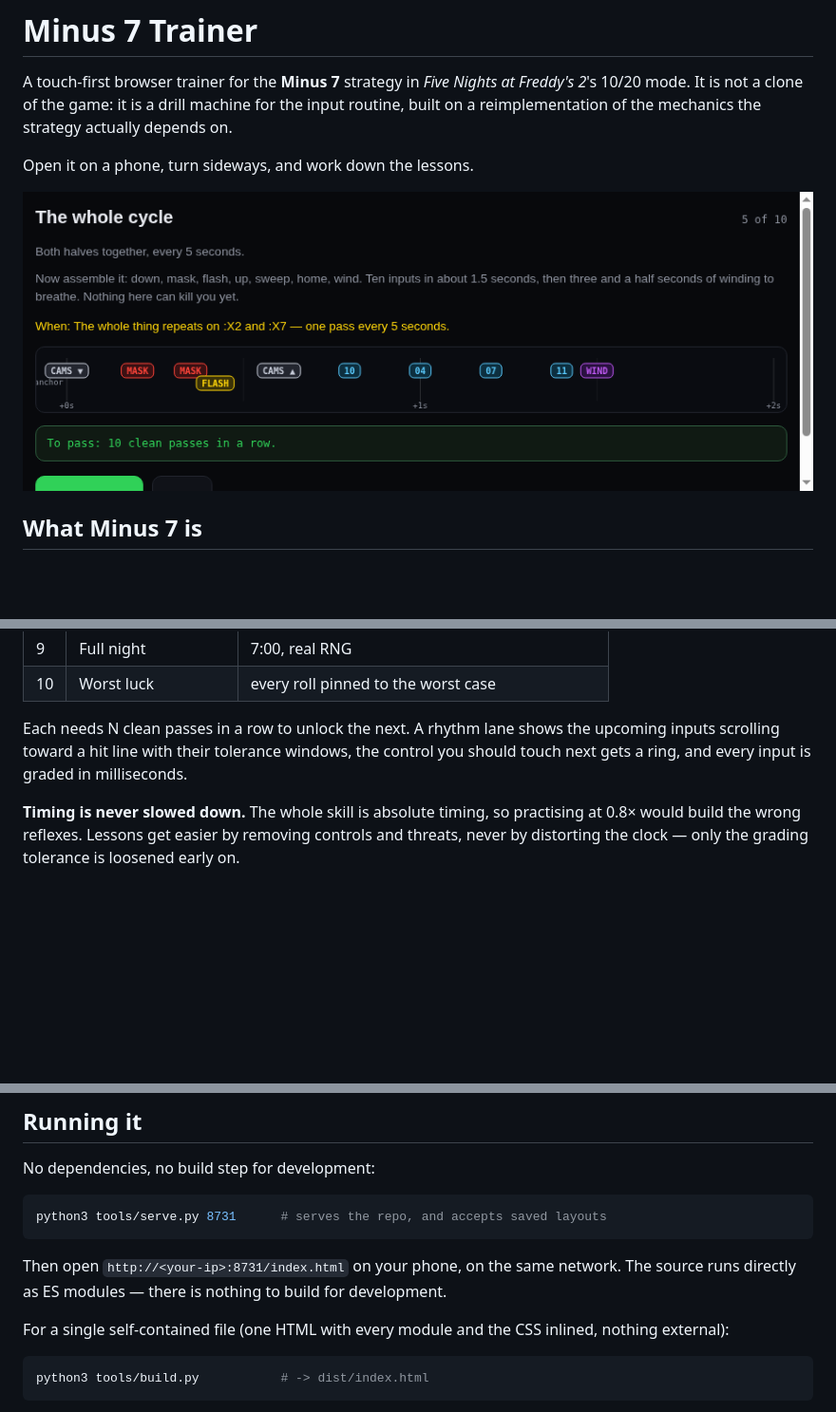
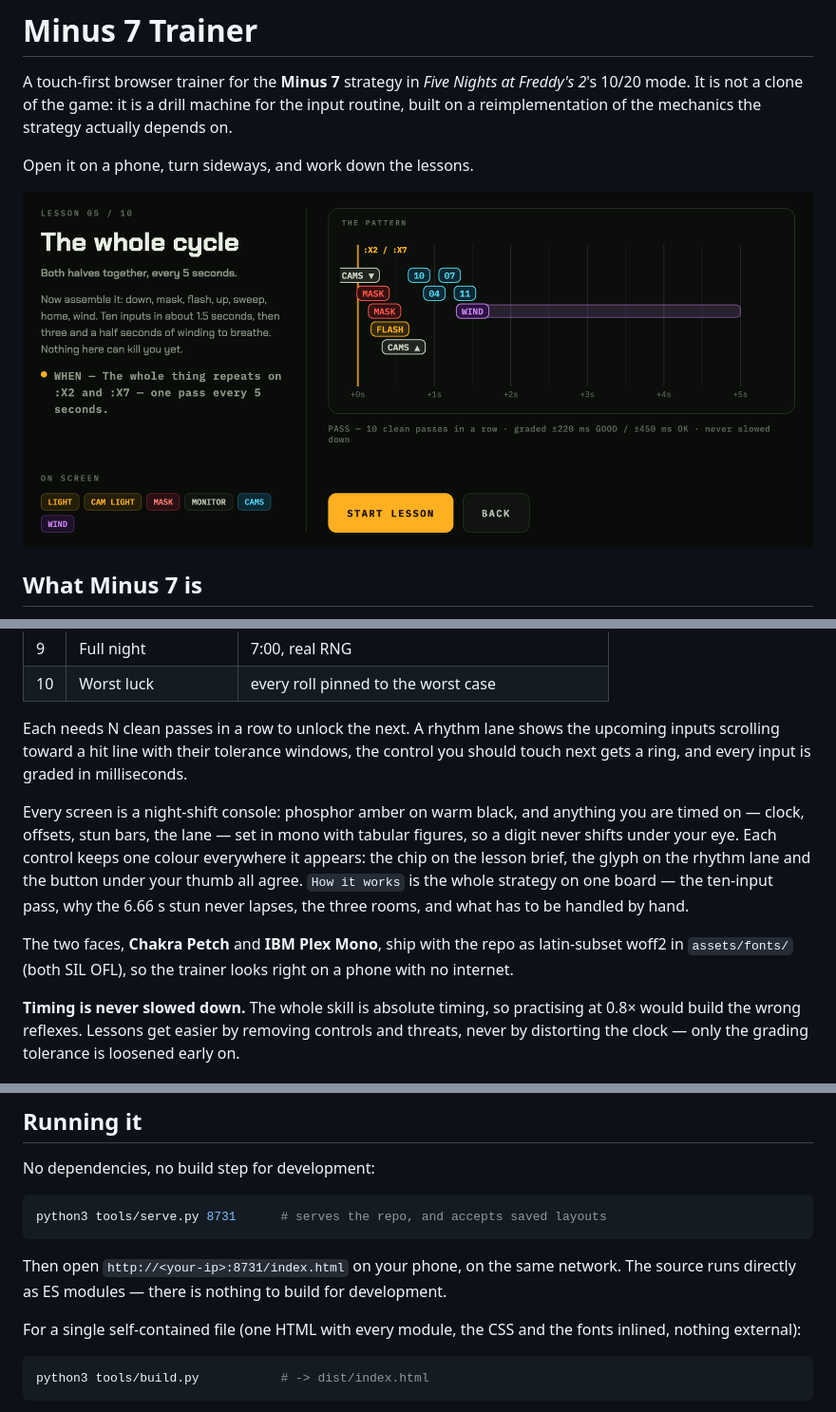
Before and after one commit to ppvaz/fnaf2-minus7-practice, a Markdown page: README.md, 3 parts joined by grey strips. Shown at 95% size. Drawn GitHub-style; pictures changed too: docs/brief.png; blank space fills up the shorter version.

Commit message:
README: describe the console, and reshoot the brief
Co-Authored-By: Claude Opus 5 (1M context) <noreply@anthropic.com>

````diff
--- a/README.md
+++ b/README.md
@@ -51,6 +51,16 @@ Each needs N clean passes in a row to unlock the next. A rhythm lane shows the u
 scrolling toward a hit line with their tolerance windows, the control you should touch next gets a
 ring, and every input is graded in milliseconds.
 
+Every screen is a night-shift console: phosphor amber on warm black, and anything you are timed on
+— clock, offsets, stun bars, the lane — set in mono with tabular figures, so a digit never shifts
+under your eye. Each control keeps one colour everywhere it appears: the chip on the lesson brief,
+the glyph on the rhythm lane and the button under your thumb all agree. `How it works` is the whole
+strategy on one board — the ten-input pass, why the 6.66 s stun never lapses, the three rooms, and
+what has to be handled by hand.
+
+The two faces, **Chakra Petch** and **IBM Plex Mono**, ship with the repo as latin-subset woff2 in
+`assets/fonts/` (both SIL OFL), so the trainer looks right on a phone with no internet.
+
 **Timing is never slowed down.** The whole skill is absolute timing, so practising at 0.8× would
 build the wrong reflexes. Lessons get easier by removing controls and threats, never by distorting
 the clock — only the grading tolerance is loosened early on.
@@ -91,7 +101,8 @@ python3 tools/serve.py 8731      # serves the repo, and accepts saved layouts
 Then open `http://<your-ip>:8731/index.html` on your phone, on the same network. The source runs
 directly as ES modules — there is nothing to build for development.
 
-For a single self-contained file (one HTML with every module and the CSS inlined, nothing external):
+For a single self-contained file (one HTML with every module, the CSS and the fonts inlined,
+nothing external):
 
 ```sh
 python3 tools/build.py           # -> dist/index.html
````
Also changed, not shown: other parts of README.md (+2 -1 lines).
